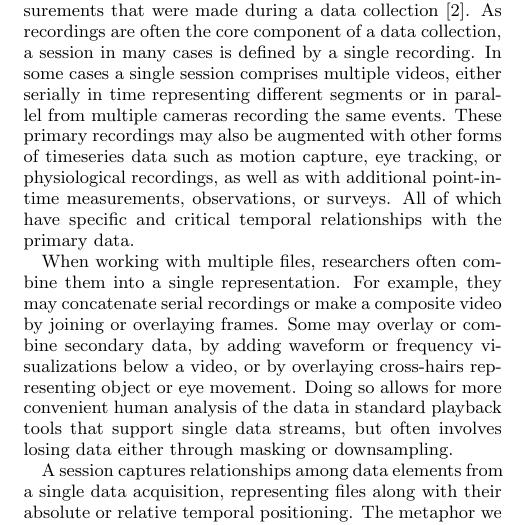
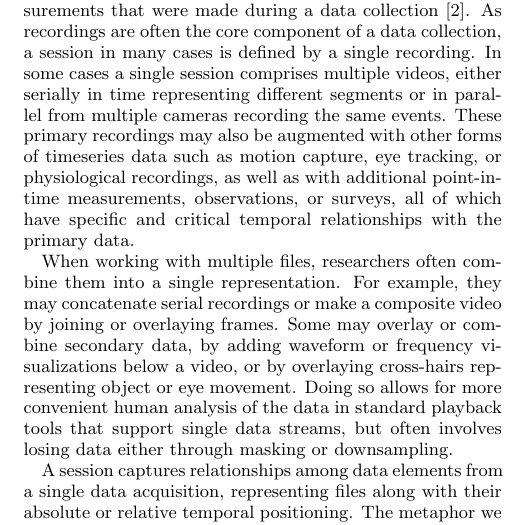
Before and after one commit to databrary/presentations, a LaTeX paper (jcdl-15/paper.tex): part of one column of page 2 of 4, cut so that both start at the same text. Compiled offline with pdfLaTeX.

Commit message:
Fix fragment

```diff
--- a/jcdl-15/paper.tex
+++ b/jcdl-15/paper.tex
@@ -106,7 +106,7 @@ The combination of these two elements allows data and metadata to be flexibly st
 Sessions provide a container for raw materials and measurements that were made during a data collection \cite{Bakeman_2012}.
 As recordings are often the core component of a data collection, a session in many cases is defined by a single recording.
 In some cases a single session comprises multiple videos, either serially in time representing different segments or in parallel from multiple cameras recording the same events.
-These primary recordings may also be augmented with other forms of timeseries data such as motion capture, eye tracking, or physiological recordings, as well as with additional point-in-time measurements, observations, or surveys. All of which have specific and critical temporal relationships with the primary data.
+These primary recordings may also be augmented with other forms of timeseries data such as motion capture, eye tracking, or physiological recordings, as well as with additional point-in-time measurements, observations, or surveys, all of which have specific and critical temporal relationships with the primary data.
 
 When working with multiple files, researchers often combine them into a single representation.
 For example, they may concatenate serial recordings or make a composite video by joining or overlaying frames.
```
